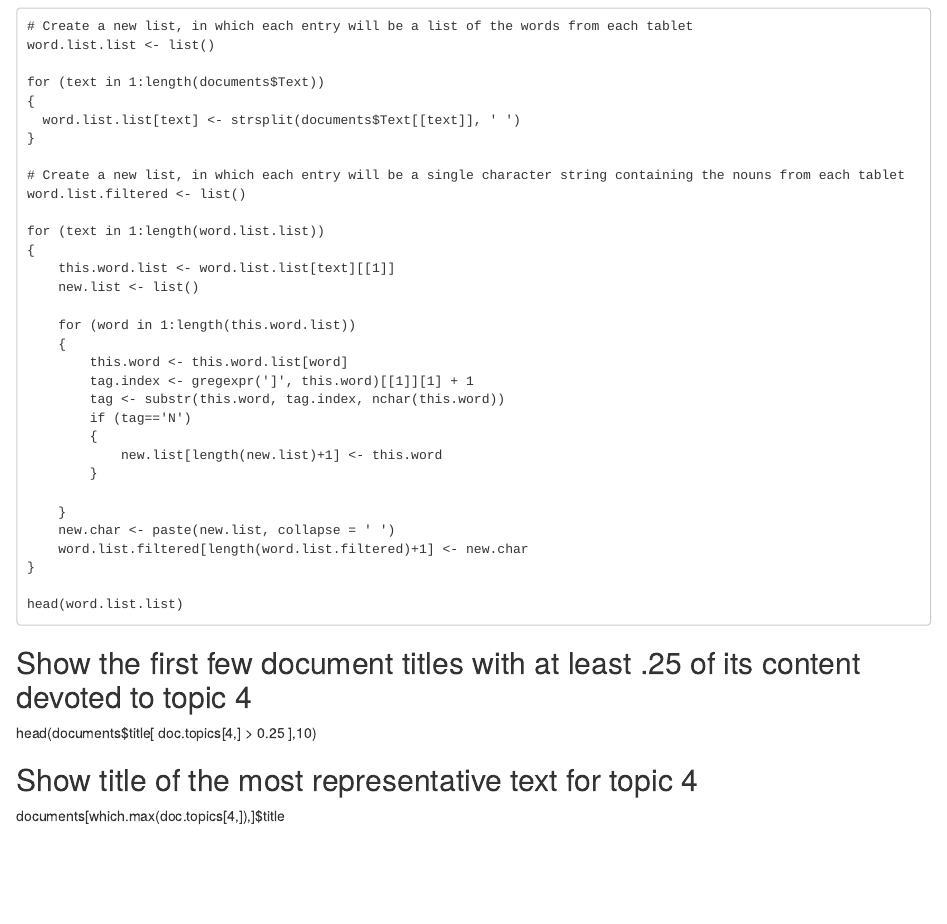
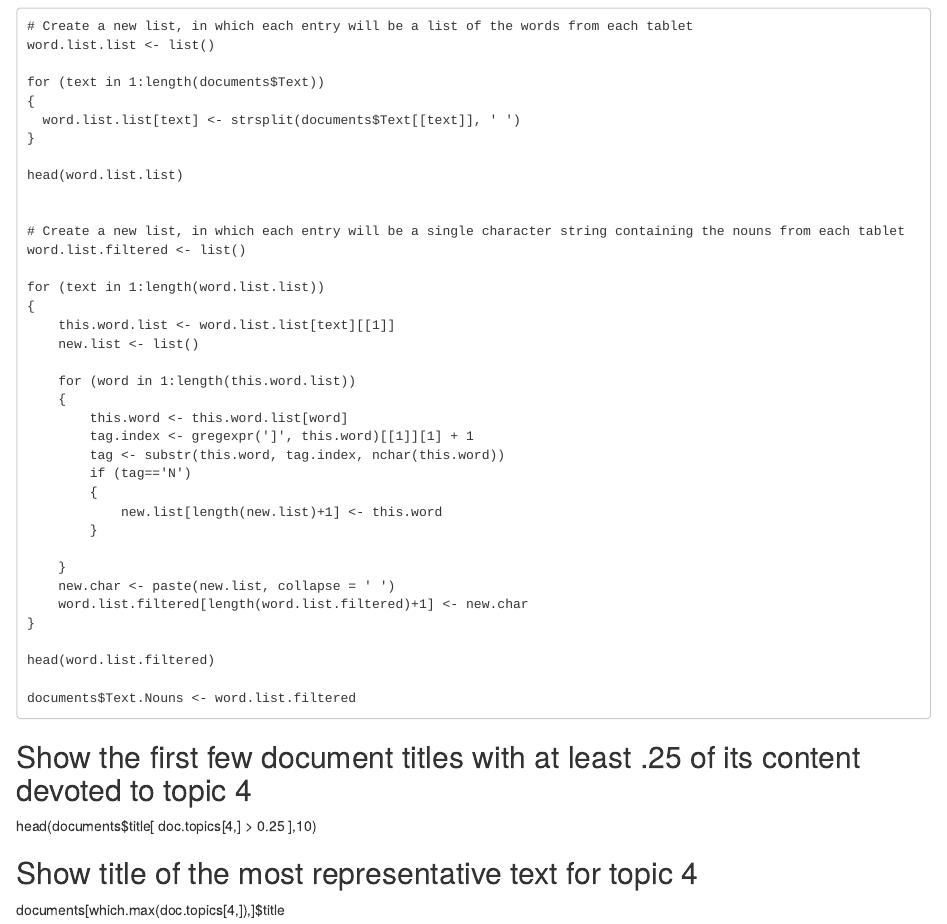
Before and after one commit to teddyroland/MALLET-Lesson, an R Markdown document (MALLET.Rmd): the page in a window 1100 px wide, from 2500 px down. Rendered offline with R 4.5, knitr and Pandoc, with nearby package versions; some code elsewhere in the file could not run offline.

Commit message:
Update MALLET.Rmd

````diff
--- a/MALLET.Rmd
+++ b/MALLET.Rmd
@@ -99,6 +99,9 @@ for (text in 1:length(documents$Text))
   word.list.list[text] <- strsplit(documents$Text[[text]], ' ')
 }
 
+head(word.list.list)
+
+
 # Create a new list, in which each entry will be a single character string containing the nouns from each tablet
 word.list.filtered <- list()
 
@@ -122,8 +125,9 @@ for (text in 1:length(word.list.list))
     word.list.filtered[length(word.list.filtered)+1] <- new.char
 }
 
-head(word.list.list)
+head(word.list.filtered)
 
+documents$Text.Nouns <- word.list.filtered
 ```
 
 ## Show the first few document titles with at least .25 of its content devoted to topic 4
````
